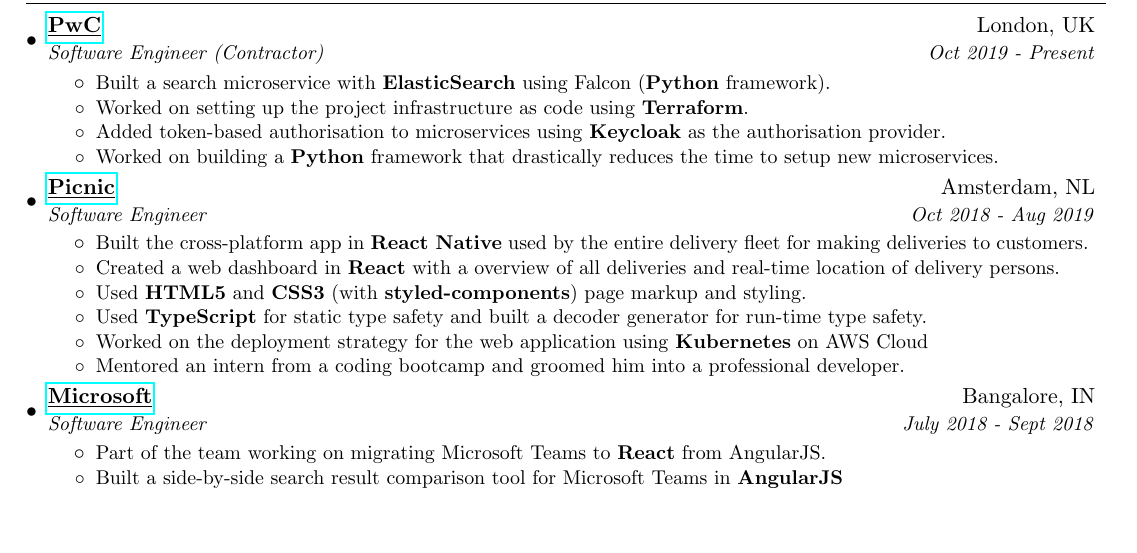
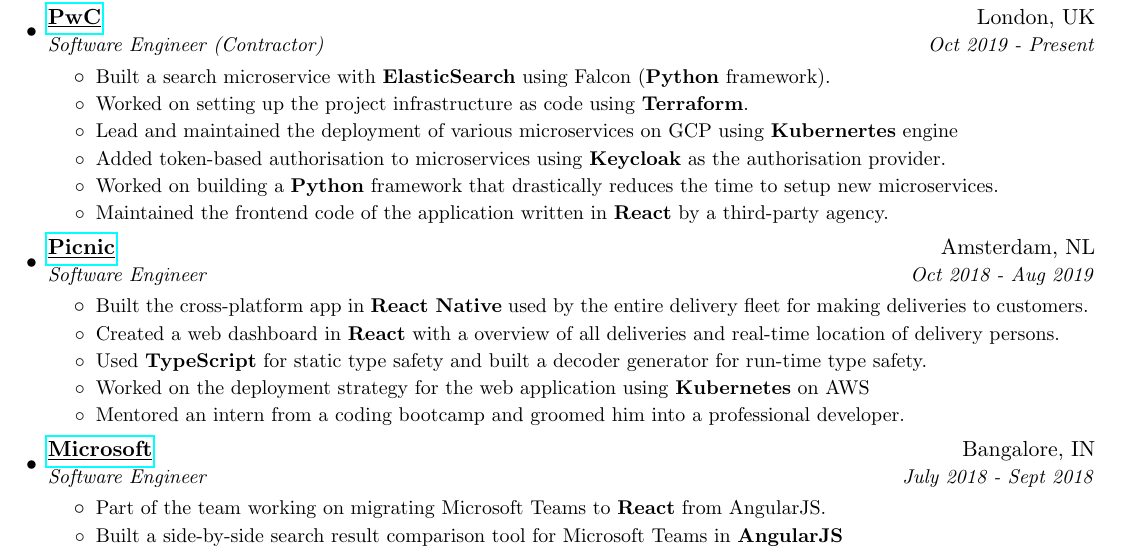
Before and after one commit to suheb/cv, a LaTeX CV (resume.tex): part of page 1 of 2, cut so that both start at the same text, the shorter picture padded with empty space. Compiled offline with pdfLaTeX.

Commit message:
Update on Overleaf.

```diff
--- a/resume.tex
+++ b/resume.tex
@@ -89,17 +89,21 @@
 \section{Experience}
   \resumeSubHeadingListStart
    \resumeSubheading
-   	  {\href{https://www.pwc.co.uk}{\underline{PwC}}}{London, UK}
+      {\href{https://www.pwc.co.uk}{\underline{PwC}}}{London, UK}
       {Software Engineer (Contractor)}{Oct 2019 - Present}
       \resumeItemListStart
           \resumeItemNoBold
           {Built a search microservice with \textbf{ElasticSearch}  using Falcon (\textbf{Python} framework).}
           \resumeItemNoBold
           {Worked on setting up the project infrastructure as code using \textbf{Terraform}.}
+           \resumeItemNoBold
+          {Lead and maintained the deployment of various microservices on GCP using \textbf{Kubernertes} engine}
           \resumeItemNoBold
           {Added token-based authorisation to microservices using \textbf{Keycloak} as the authorisation provider.}
           \resumeItemNoBold
           {Worked on building a \textbf{Python} framework that drastically reduces the time to setup new microservices.}
+          \resumeItemNoBold
+          {Maintained the frontend code of the application written in \textbf{React} by a third-party agency.}
       \resumeItemListEnd
    \resumeSubheading
    	  {\href{https://picnic.app/}{\underline{Picnic}}}{Amsterdam, NL}
@@ -110,11 +114,9 @@
           \resumeItemNoBold
           {Created a web dashboard in \textbf{React} with a overview of all deliveries and real-time location of delivery persons.}
           \resumeItemNoBold
-          {Used \textbf{HTML5} and \textbf{CSS3} (with \textbf{styled-components}) page markup and styling.}
-          \resumeItemNoBold
           {Used \textbf{TypeScript} for static type safety and built a decoder generator for run-time type safety.}
            \resumeItemNoBold
-          {Worked on the deployment strategy for the web application using \textbf{Kubernetes} on AWS Cloud}
+          {Worked on the deployment strategy for the web application using \textbf{Kubernetes} on AWS}
           \resumeItemNoBold
           {Mentored an intern from a coding bootcamp and groomed him into a professional developer.}
       \resumeItemListEnd
```
